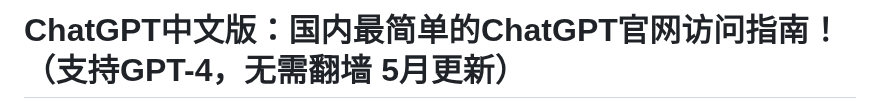
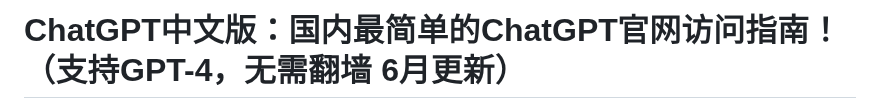
Before and after one commit to ChatGPT-Chinese-web/ChatGPT-CN-Guide, a Markdown page: README.md, the part around one of its changes. Drawn GitHub-style.

```diff
--- a/README.md
+++ b/README.md
@@ -1,2 +1,2 @@
-# ChatGPT中文版：国内最简单的ChatGPT官网访问指南！（支持GPT-4，无需翻墙 5月更新）
+# ChatGPT中文版：国内最简单的ChatGPT官网访问指南！（支持GPT-4，无需翻墙 6月更新）
 
```
Also changed, not shown: other parts of README.md (+1 -1 lines).
